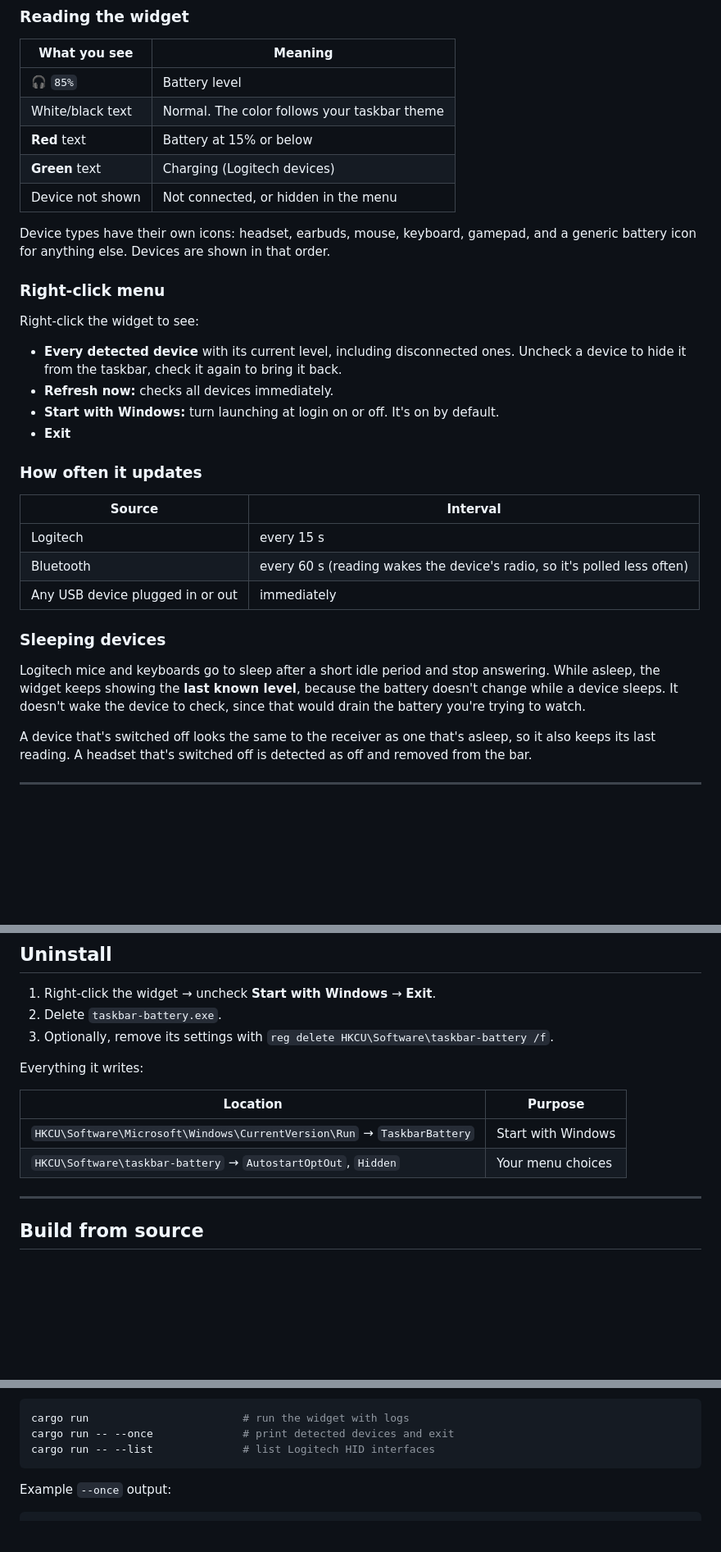
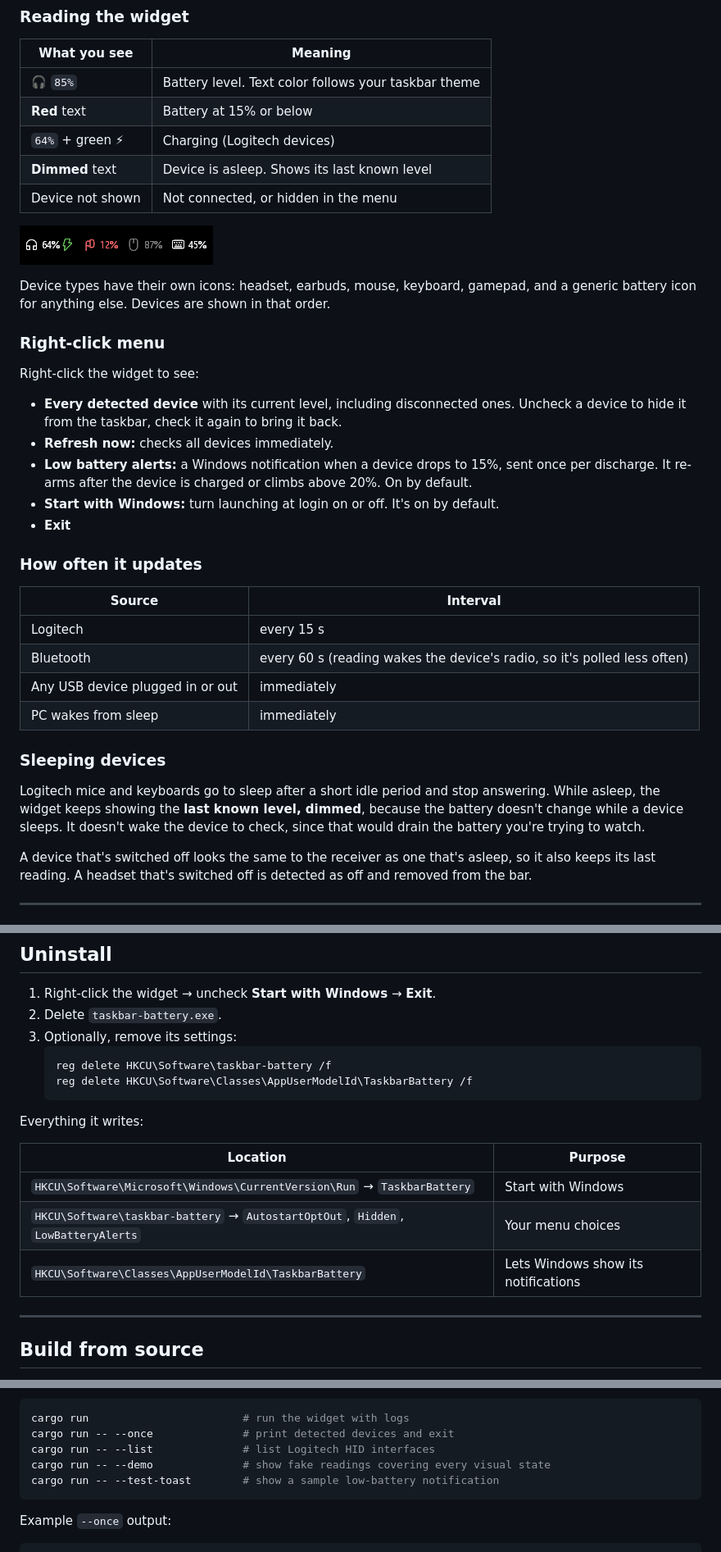
Before and after one commit to cguifernandes/windows-taskbar-battery, a Markdown page: README.md, 3 parts joined by grey strips. Shown at 82% size. Rendered like a GitHub page; pictures changed too: docs/states.png (added); blank space fills up the shorter version.

Commit message:
feat: low battery alerts, charging bolt, dimmed sleeping devices, refresh on resume

````diff
--- a/README.md
+++ b/README.md
@@ -75,11 +76,13 @@ Razer, SteelSeries, Corsair, HyperX and other **2.4 GHz dongles** each use their
 
 | What you see | Meaning |
 |---|---|
-| 🎧 `85%` | Battery level |
-| White/black text | Normal. The color follows your taskbar theme |
+| 🎧 `85%` | Battery level. Text color follows your taskbar theme |
 | **Red** text | Battery at 15% or below |
-| **Green** text | Charging (Logitech devices) |
+| `64%` + green **⚡** | Charging (Logitech devices) |
+| **Dimmed** text | Device is asleep. Shows its last known level |
 | Device not shown | Not connected, or hidden in the menu |
+
+![All widget states: charging, low, asleep, normal](docs/states.png)
 
 Device types have their own icons: headset, earbuds, mouse, keyboard, gamepad, and a generic battery icon for anything else. Devices are shown in that order.
 
@@ -89,6 +92,7 @@ Right-click the widget to see:
 
 - **Every detected device** with its current level, including disconnected ones. Uncheck a device to hide it from the taskbar, check it again to bring it back.
 - **Refresh now:** checks all devices immediately.
+- **Low battery alerts:** a Windows notification when a device drops to 15%, sent once per discharge. It re-arms after the device is charged or climbs above 20%. On by default.
 - **Start with Windows:** turn launching at login on or off. It's on by default.
 - **Exit**
 
@@ -99,10 +103,11 @@ Right-click the widget to see:
 | Logitech | every 15 s |
 | Bluetooth | every 60 s (reading wakes the device's radio, so it's polled less often) |
 | Any USB device plugged in or out | immediately |
+| PC wakes from sleep | immediately |
 
 ### Sleeping devices
 
-Logitech mice and keyboards go to sleep after a short idle period and stop answering. While asleep, the widget keeps showing the **last known level**, because the battery doesn't change while a device sleeps. It doesn't wake the device to check, since that would drain the battery you're trying to watch.
+Logitech mice and keyboards go to sleep after a short idle period and stop answering. While asleep, the widget keeps showing the **last known level, dimmed**, because the battery doesn't change while a device sleeps. It doesn't wake the device to check, since that would drain the battery you're trying to watch.
 
 A device that's switched off looks the same to the receiver as one that's asleep, so it also keeps its last reading. A headset that's switched off is detected as off and removed from the bar.
 
@@ -192,14 +197,19 @@ It works alongside G HUB: requests are tagged with their own software ID, so the
 
 1. Right-click the widget → uncheck **Start with Windows** → **Exit**.
 2. Delete `taskbar-battery.exe`.
-3. Optionally, remove its settings with `reg delete HKCU\Software\taskbar-battery /f`.
+3. Optionally, remove its settings:
+   ```
+   reg delete HKCU\Software\taskbar-battery /f
+   reg delete HKCU\Software\Classes\AppUserModelId\TaskbarBattery /f
+   ```
 
 Everything it writes:
 
 | Location | Purpose |
 |---|---|
 | `HKCU\Software\Microsoft\Windows\CurrentVersion\Run` → `TaskbarBattery` | Start with Windows |
-| `HKCU\Software\taskbar-battery` → `AutostartOptOut`, `Hidden` | Your menu choices |
+| `HKCU\Software\taskbar-battery` → `AutostartOptOut`, `Hidden`, `LowBatteryAlerts` | Your menu choices |
+| `HKCU\Software\Classes\AppUserModelId\TaskbarBattery` | Lets Windows show its notifications |
 
 ---
 
@@ -219,6 +229,8 @@ Debug builds keep a console window and print diagnostics. They also don't regist
 cargo run                        # run the widget with logs
 cargo run -- --once              # print detected devices and exit
 cargo run -- --list              # list Logitech HID interfaces
+cargo run -- --demo              # show fake readings covering every visual state
+cargo run -- --test-toast        # show a sample low-battery notification
 ```
 
 Example `--once` output:
````
Also changed, not shown: other parts of README.md (+2 -0 lines), 9 other files.
